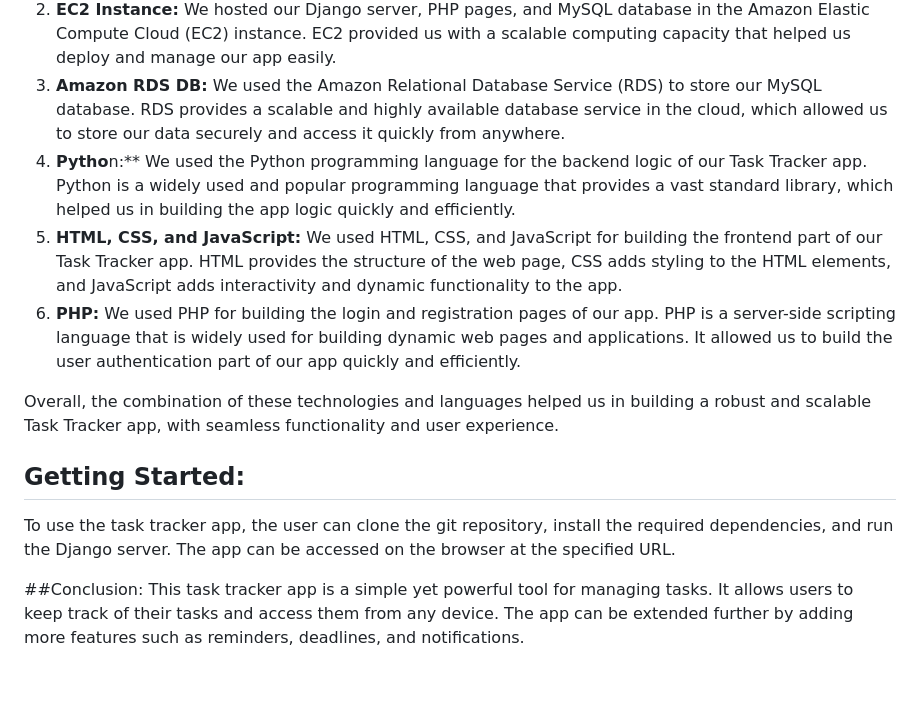
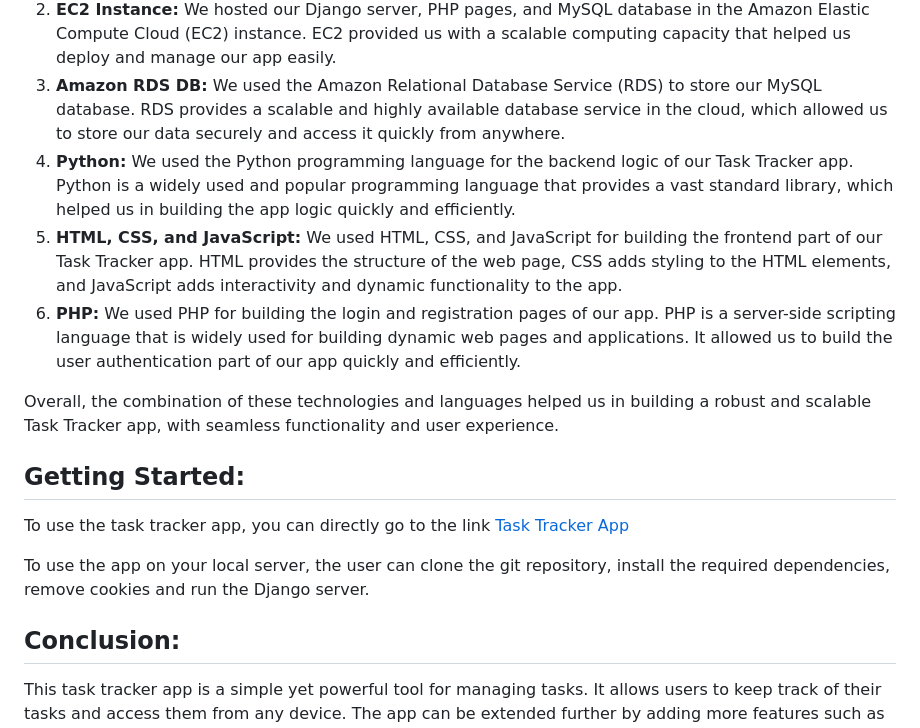
Before and after one commit to divaamahajan/Task-Manager, a Markdown page: README.md, the part around the change. Rendered like a GitHub page; blank space fills up the shorter version.

```diff
--- a/README.md
+++ b/README.md
@@ -17,14 +17,16 @@ Our Task Tracker app is built using a combination of several technologies and la
 1. **Django:** We used the Django web framework for building the core functionality of our Task Tracker app. Django provides a robust set of tools and features for developing web applications quickly and efficiently, including built-in authentication, database ORM, and URL routing. It allowed us to build our app logic quickly and make it more scalable.
 2. **EC2 Instance:** We hosted our Django server, PHP pages, and MySQL database in the Amazon Elastic Compute Cloud (EC2) instance. EC2 provided us with a scalable computing capacity that helped us deploy and manage our app easily.
 3. **Amazon RDS DB:** We used the Amazon Relational Database Service (RDS) to store our MySQL database. RDS provides a scalable and highly available database service in the cloud, which allowed us to store our data securely and access it quickly from anywhere.
-4. **Pytho**n:** We used the Python programming language for the backend logic of our Task Tracker app. Python is a widely used and popular programming language that provides a vast standard library, which helped us in building the app logic quickly and efficiently.
+4. **Python:** We used the Python programming language for the backend logic of our Task Tracker app. Python is a widely used and popular programming language that provides a vast standard library, which helped us in building the app logic quickly and efficiently.
 5. **HTML, CSS, and JavaScript:** We used HTML, CSS, and JavaScript for building the frontend part of our Task Tracker app. HTML provides the structure of the web page, CSS adds styling to the HTML elements, and JavaScript adds interactivity and dynamic functionality to the app.
 6. **PHP:** We used PHP for building the login and registration pages of our app. PHP is a server-side scripting language that is widely used for building dynamic web pages and applications. It allowed us to build the user authentication part of our app quickly and efficiently.
 
 Overall, the combination of these technologies and languages helped us in building a robust and scalable Task Tracker app, with seamless functionality and user experience.
 
 ## Getting Started:
-To use the task tracker app, the user can clone the git repository, install the required dependencies, and run the Django server. The app can be accessed on the browser at the specified URL.
+To use the task tracker app, you can directly go to the link [Task Tracker App](ec2-54-82-112-252.compute-1.amazonaws.com/login.php)
 
-##Conclusion:
+To use the app on your local server, the user can clone the git repository, install the required dependencies, remove cookies and run the Django server.
+
+## Conclusion:
 This task tracker app is a simple yet powerful tool for managing tasks. It allows users to keep track of their tasks and access them from any device. The app can be extended further by adding more features such as reminders, deadlines, and notifications.
```
